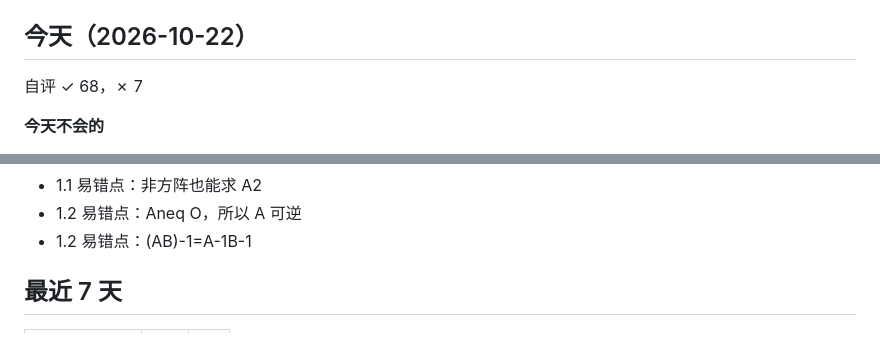
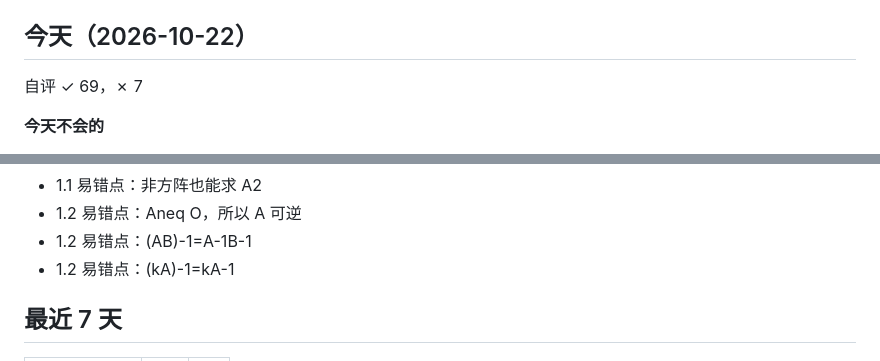
Before and after one commit to hengyoungmiao/study-site, a Markdown page: records/xiandai/review.md, 2 parts joined by grey strips. Drawn GitHub-style.

Commit message:
复盘摘要 2026-10-22 13:45

```diff
--- a/records/xiandai/review.md
+++ b/records/xiandai/review.md
@@ -4,7 +4,7 @@
 
 ## 今天（2026-10-22）
 
-自评 ✓ 68，✗ 7
+自评 ✓ 69，✗ 7
 
 **今天不会的**
 
@@ -86,6 +86,7 @@
 - 1.1 易错点：非方阵也能求 A2
 - 1.2 易错点：Aneq O，所以 A 可逆
 - 1.2 易错点：(AB)-1=A-1B-1
+- 1.2 易错点：(kA)-1=kA-1
 
 ## 最近 7 天
 
```
Also changed, not shown: other parts of records/xiandai/review.md (+1 -1 lines).
